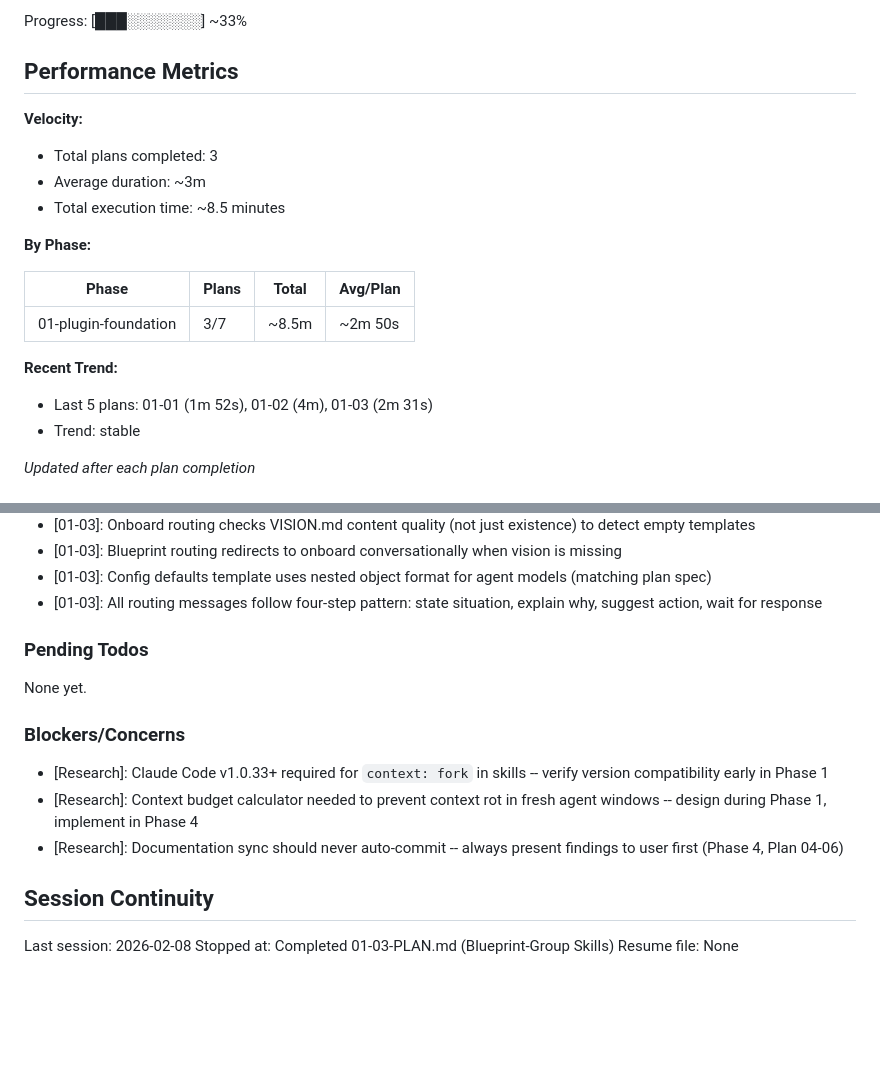
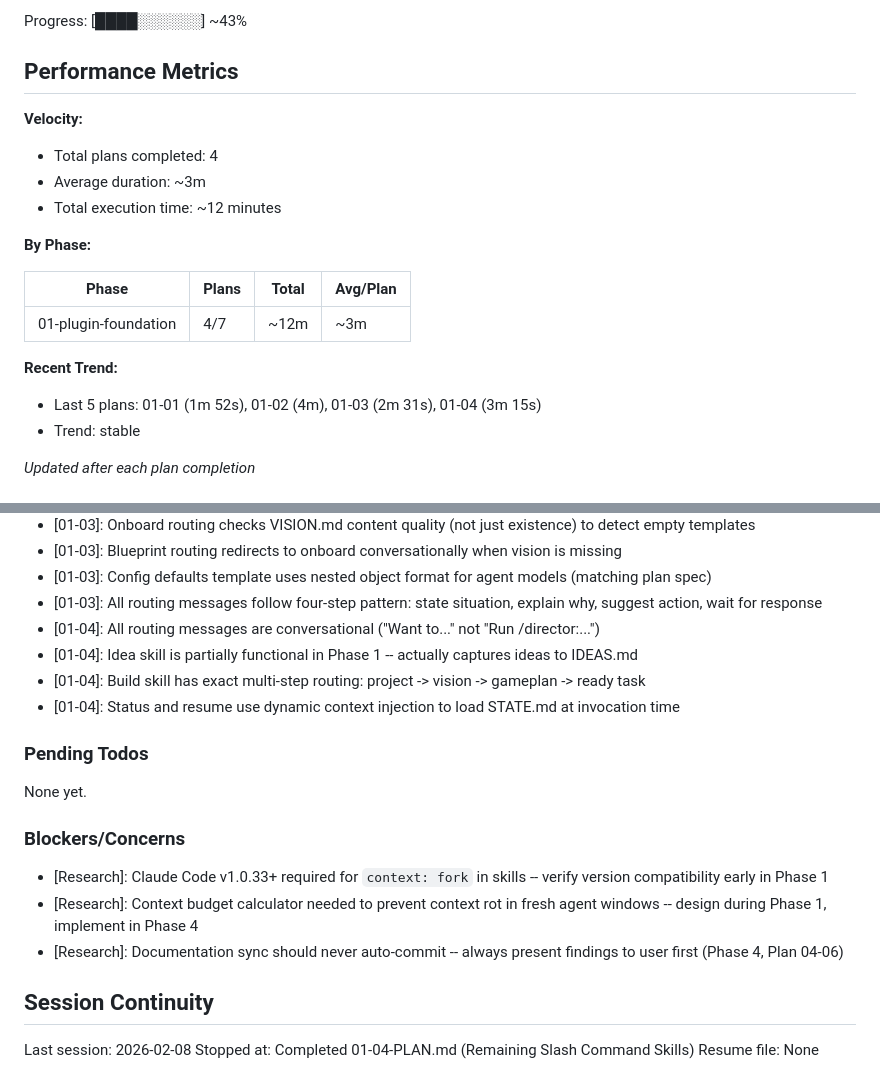
Before and after one commit to noahrasheta/director, a Markdown page: .planning/STATE.md, 2 parts joined by grey strips. Drawn GitHub-style; blank space fills up the shorter version.

Commit message:
docs(01-04): complete remaining slash command skills plan
Tasks completed: 2/2
- Create build, quick, inspect, and status skills
- Create resume, brainstorm, pivot, and idea skills

SUMMARY: .planning/phases/01-plugin-foundation/01-04-SUMMARY.md

Co-Authored-By: Claude Opus 4.6 <noreply@anthropic.com>

```diff
--- a/.planning/STATE.md
+++ b/.planning/STATE.md
@@ -16,21 +16,21 @@ Last activity: 2026-02-08 -- Completed 01-03-PLAN.md
 
-Progress: [███░░░░░░░] ~33%
+Progress: [████░░░░░░] ~43%
 
 ## Performance Metrics
 
 **Velocity:**
-- Total plans completed: 3
+- Total plans completed: 4
 - Average duration: ~3m
-- Total execution time: ~8.5 minutes
+- Total execution time: ~12 minutes
 
 **By Phase:**
 
 | Phase | Plans | Total | Avg/Plan |
 |-------|-------|-------|----------|
-| 01-plugin-foundation | 3/7 | ~8.5m | ~2m 50s |
+| 01-plugin-foundation | 4/7 | ~12m | ~3m |
 
 **Recent Trend:**
-- Last 5 plans: 01-01 (1m 52s), 01-02 (4m), 01-03 (2m 31s)
+- Last 5 plans: 01-01 (1m 52s), 01-02 (4m), 01-03 (2m 31s), 01-04 (3m 15s)
 - Trend: stable
 
 *Updated after each plan completion*
@@ -58,6 +58,10 @@ Recent decisions affecting current work:
 - [01-03]: Blueprint routing redirects to onboard conversationally when vision is missing
 - [01-03]: Config defaults template uses nested object format for agent models (matching plan spec)
 - [01-03]: All routing messages follow four-step pattern: state situation, explain why, suggest action, wait for response
+- [01-04]: All routing messages are conversational ("Want to..." not "Run /director:...")
+- [01-04]: Idea skill is partially functional in Phase 1 -- actually captures ideas to IDEAS.md
+- [01-04]: Build skill has exact multi-step routing: project -> vision -> gameplan -> ready task
+- [01-04]: Status and resume use dynamic context injection to load STATE.md at invocation time
 
 ### Pending Todos
 
@@ -72,5 +76,5 @@ None yet.
 ## Session Continuity
 
 Last session: 2026-02-08
-Stopped at: Completed 01-03-PLAN.md (Blueprint-Group Skills)
+Stopped at: Completed 01-04-PLAN.md (Remaining Slash Command Skills)
 Resume file: None
```
Also changed, not shown: other parts of .planning/STATE.md (+2 -2 lines), 1 other file.
